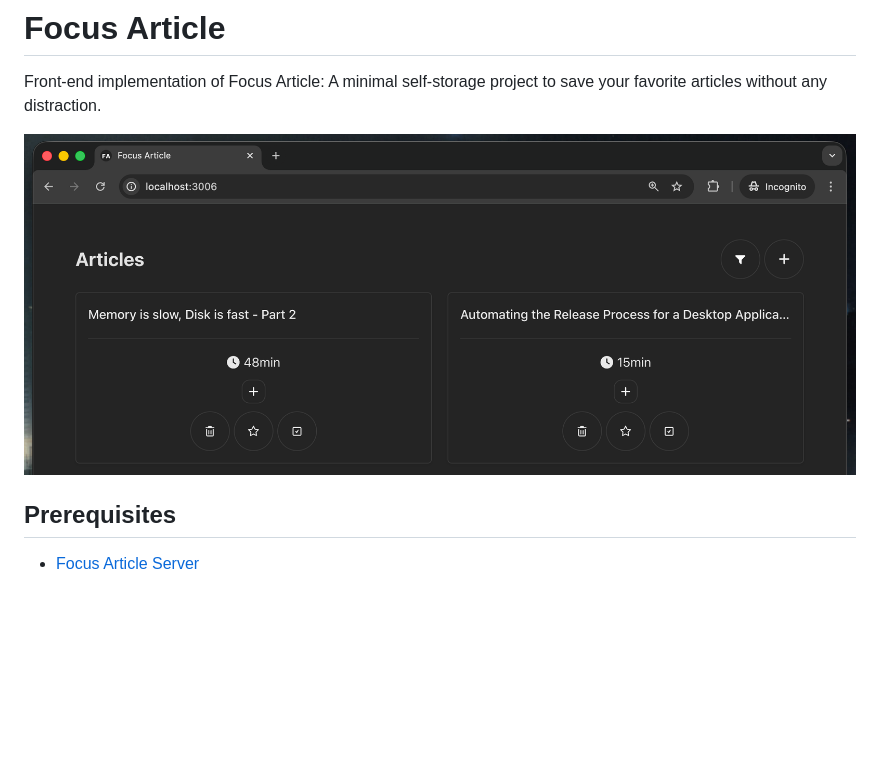
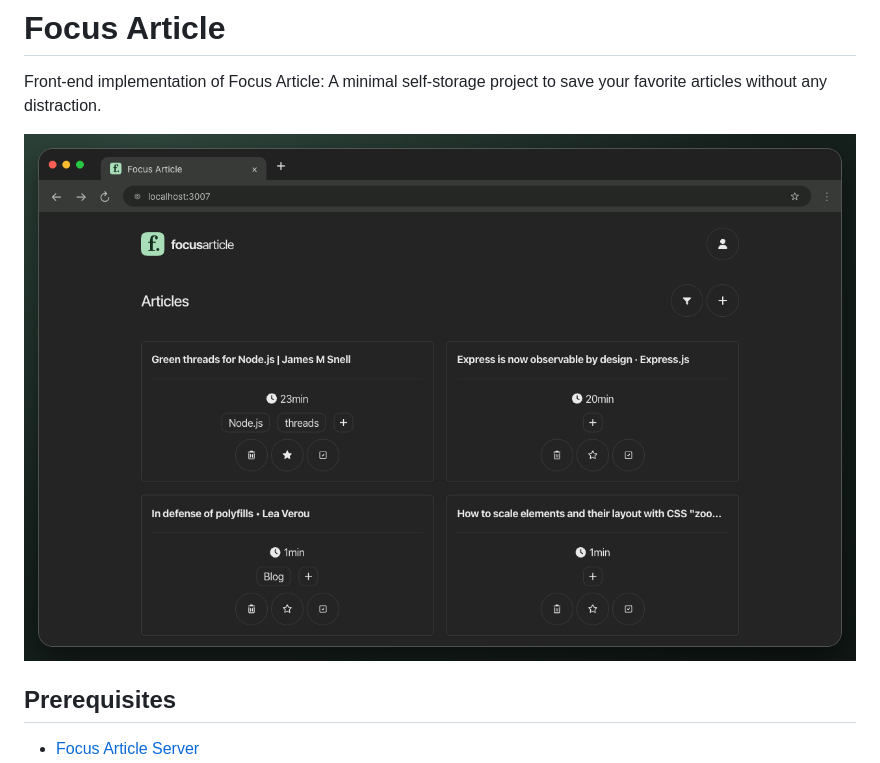
Before and after one commit to focus-article/focus-article, a Markdown page: README.md, the part around the change. GitHub-like rendering; pictures changed too: docs/images/ui-preview.png (added); blank space fills up the shorter version.

Commit message:
docs(readme): refresh UI preview image

```diff
--- a/README.md
+++ b/README.md
@@ -3,7 +3,7 @@
 Front-end implementation of Focus Article: A minimal self-storage project to save your favorite articles without any distraction.
 
 <p align="center">
-  <img alt="Focus Article UI" src="./img.png">
+  <img alt="Focus Article — dark theme with the updated logo, account button and article cards" src="./docs/images/ui-preview.png">
 </p>
 
 ## Prerequisites
```
